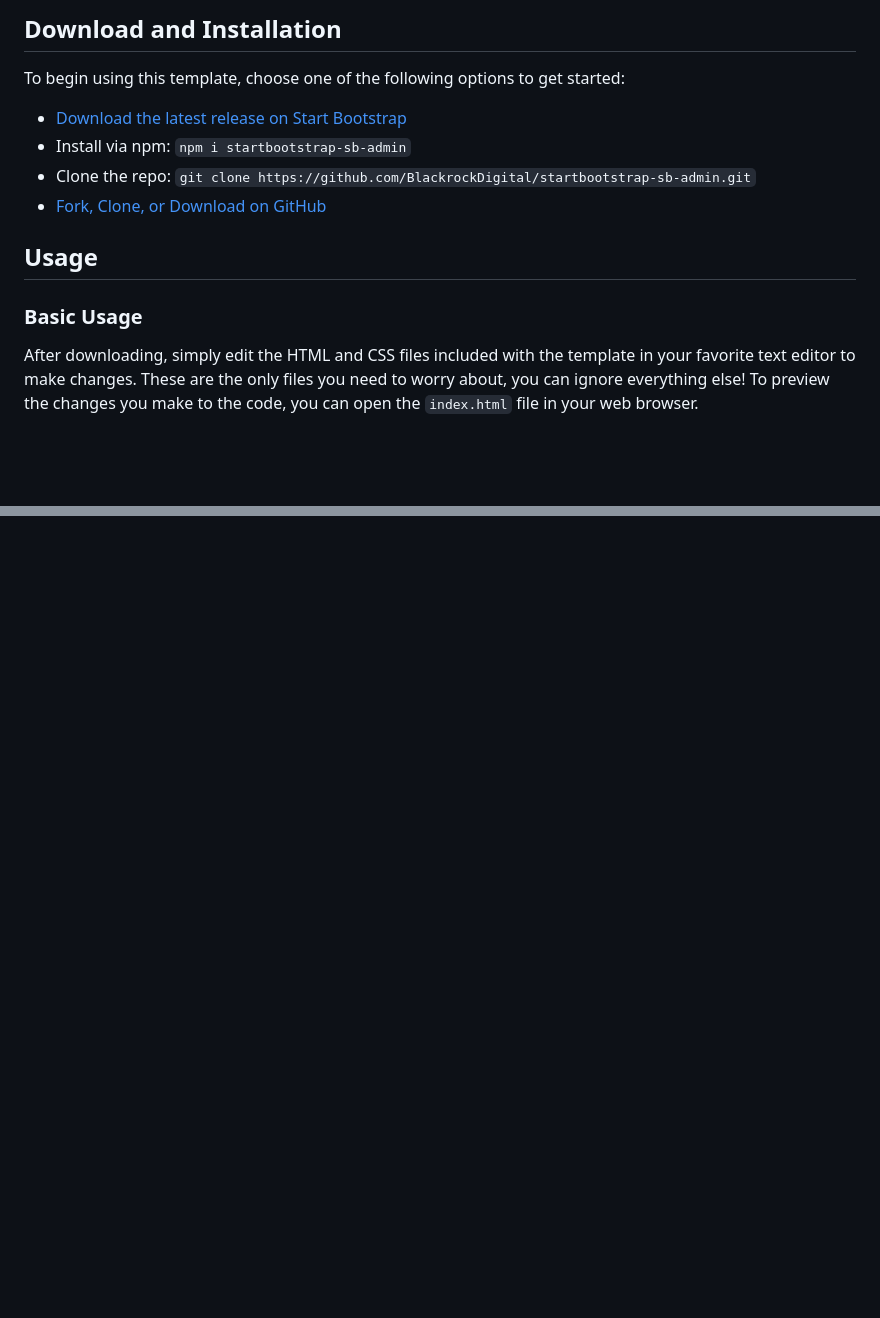
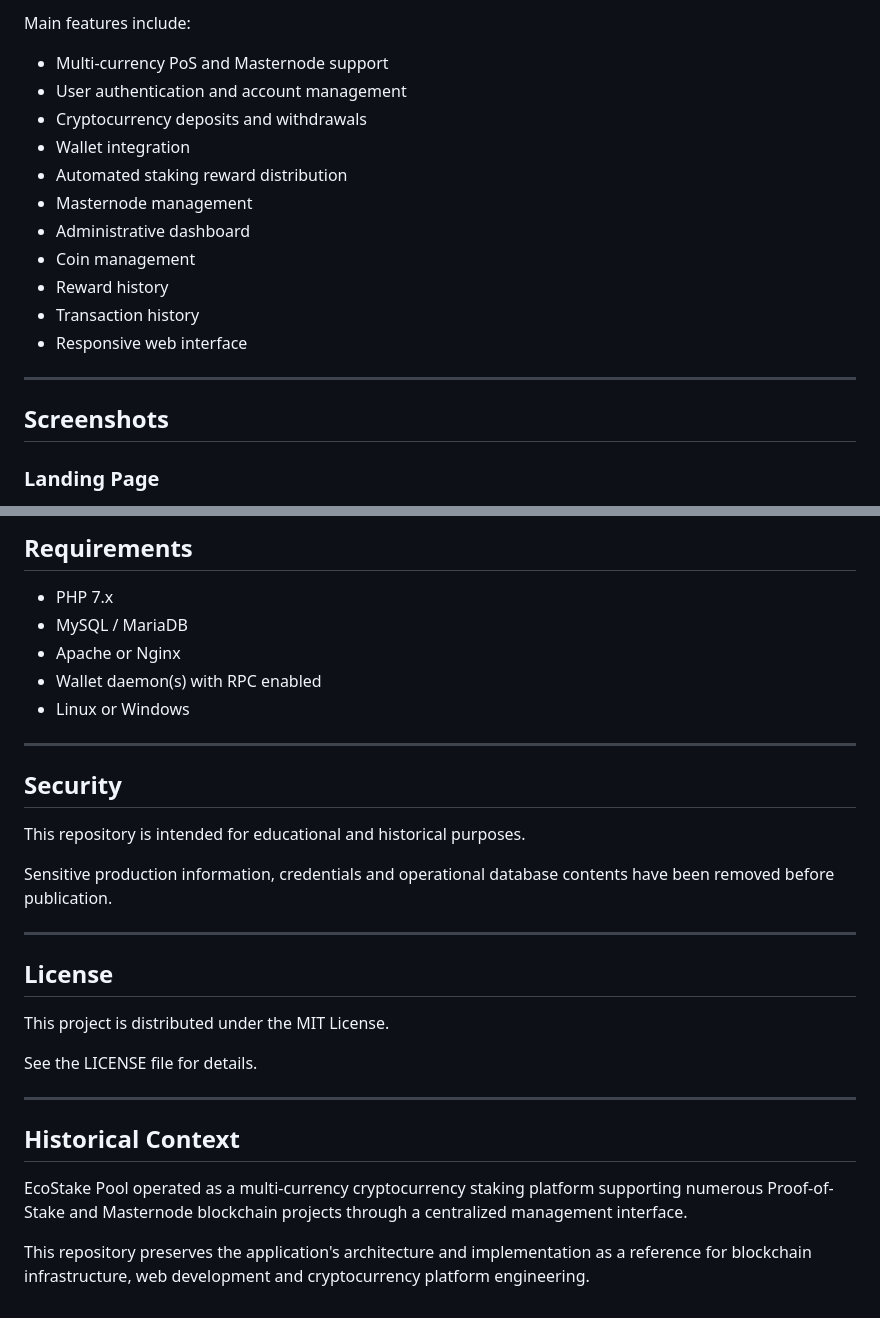
Before and after one commit to FelicioX/crypto-pos-masternode-platform, a Markdown page: README.md, 2 parts joined by grey strips. GitHub-like rendering; blank space fills up the shorter version.

```diff
--- a/README.md
+++ b/README.md
@@ -18,15 +14,21 @@
 
-## Download and Installation
+Main features include:
 
-To begin using this template, choose one of the following options to get started:
-* [Download the latest release on Start Bootstrap](https://startbootstrap.com/template-overviews/sb-admin/)
-* Install via npm: `npm i startbootstrap-sb-admin`
-* Clone the repo: `git clone https://github.com/BlackrockDigital/startbootstrap-sb-admin.git`
-* [Fork, Clone, or Download on GitHub](https://github.com/BlackrockDigital/startbootstrap-sb-admin)
+- Multi-currency PoS and Masternode support
+- User authentication and account management
+- Cryptocurrency deposits and withdrawals
+- Wallet integration
+- Automated staking reward distribution
+- Masternode management
+- Administrative dashboard
+- Coin management
+- Reward history
+- Transaction history
+- Responsive web interface
 
-## Usage
+---
 
-### Basic Usage
+## Screenshots
 
-After downloading, simply edit the HTML and CSS files included with the template in your favorite text editor to make changes. These are the only files you need to worry about, you can ignore everything else! To preview the changes you make to the code, you can open the `index.html` file in your web browser.
+### Landing Page
 
@@ -70,0 +191,31 @@ Copyright 2013-2018 Blackrock Digital LLC. Code released under the [MIT](https:/
+## Requirements
+
+- PHP 7.x
+- MySQL / MariaDB
+- Apache or Nginx
+- Wallet daemon(s) with RPC enabled
+- Linux or Windows
+
+---
+
+## Security
+
+This repository is intended for educational and historical purposes.
+
+Sensitive production information, credentials and operational database contents have been removed before publication.
+
+---
+
+## License
+
+This project is distributed under the MIT License.
+
+See the LICENSE file for details.
+
+---
+
+## Historical Context
+
+EcoStake Pool operated as a multi-currency cryptocurrency staking platform supporting numerous Proof-of-Stake and Masternode blockchain projects through a centralized management interface.
+
+This repository preserves the application's architecture and implementation as a reference for blockchain infrastructure, web development and cryptocurrency platform engineering.
```
Also changed, not shown: other parts of README.md (+148 -34 lines).
